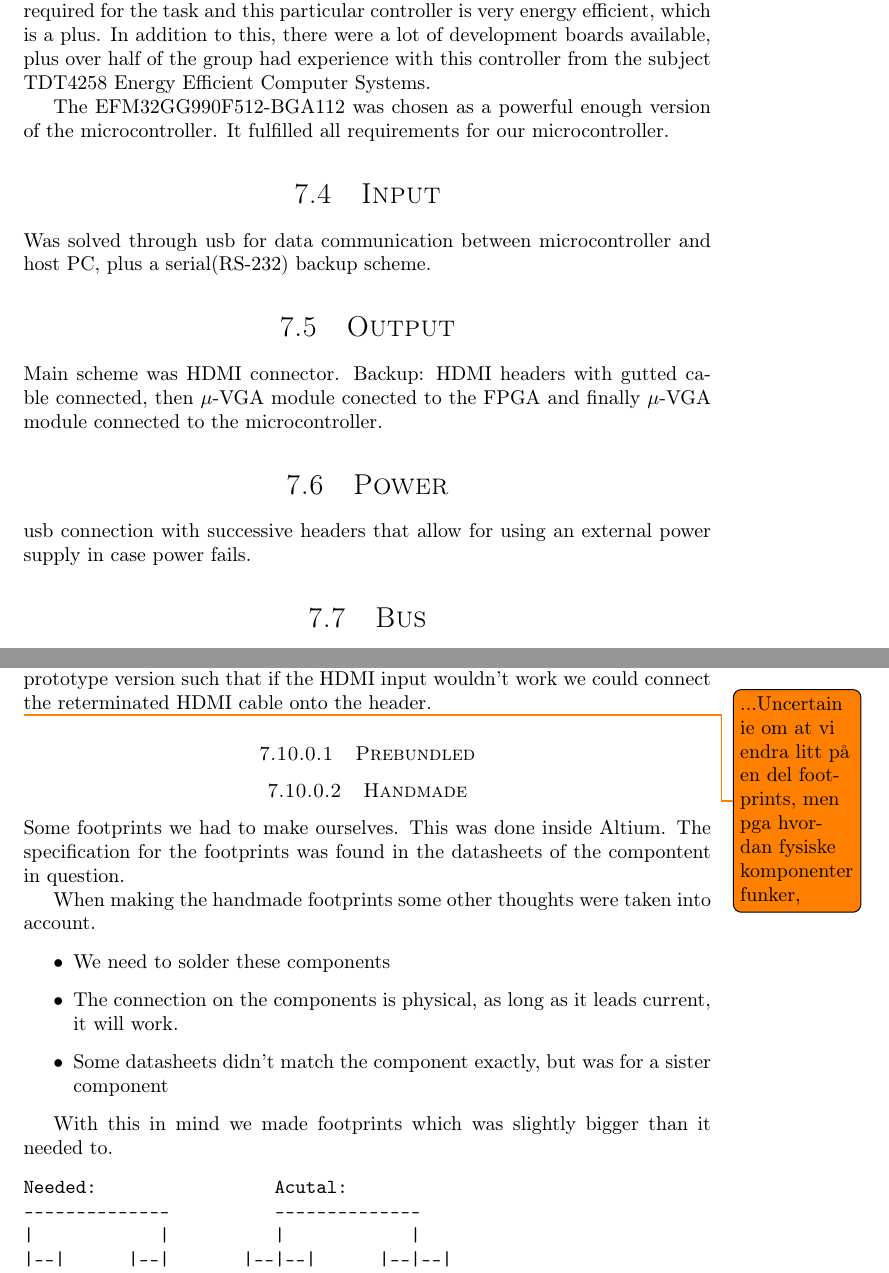
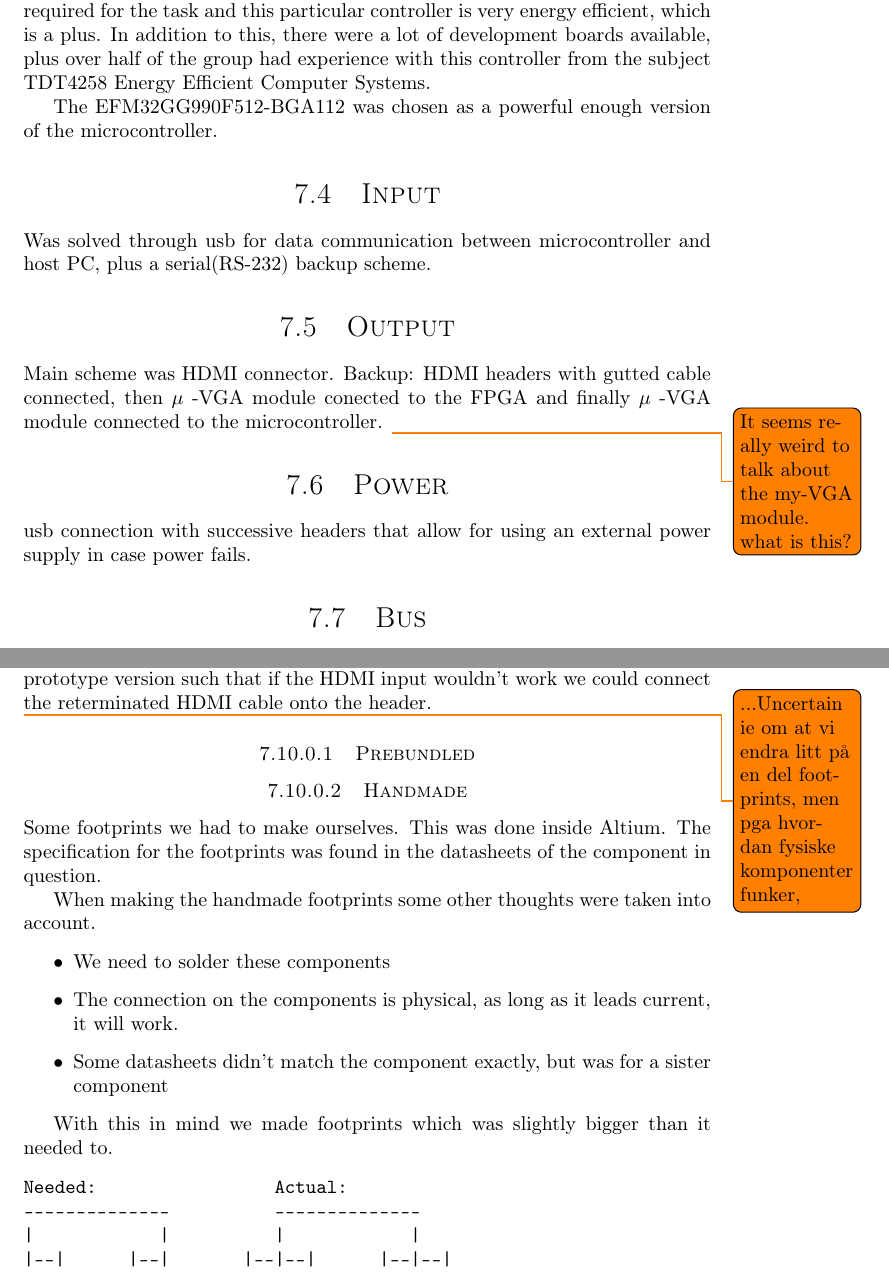
Before and after one commit to dmpro2014/report, a LaTeX thesis (report/report.tex, which reads report/pcb/pcb.tex): two parts of pages 20 and 21 of 33, joined at a grey line, cut so that both start at the same text. Compiled offline with pdfLaTeX.

Commit message:
Splelling errors

```diff
--- a/report/pcb/pcb.tex
+++ b/report/pcb/pcb.tex
@@ -40,13 +40,13 @@ plus over half of the group had experience with this controller from the subject
 TDT4258 Energy Efficient Computer Systems.
 
 The EFM32GG990F512-BGA112 was chosen as a powerful enough version of the microcontroller.
-It fulfilled all requirements for our microcontroller.
 
 \section{Input}
 Was solved through usb for data communication between microcontroller and host PC, plus a serial(RS-232) backup scheme.
 
 \section{Output}
-Main scheme was HDMI connector. Backup: HDMI headers with gutted cable connected, then $\mu$-VGA module conected to the FPGA and finally $\mu$-VGA module connected to the microcontroller.
+Main scheme was HDMI connector. Backup: HDMI headers with gutted cable connected, then $\mu$ -VGA module conected to the FPGA and finally $\mu$ -VGA module connected to the microcontroller.
+\todo{It seems really weird to talk about the my-VGA module. what is this?}
 
 \section{Power}
 usb connection with successive headers that allow for using an external power supply in case power fails.
@@ -74,7 +74,7 @@ Predominantly SMDs(surface mounted device) large enough for humans to solder(wit
 \subsubsection{Handmade}
 Some footprints we had to make ourselves.
 This was done inside Altium.
-The specification for the footprints was found in the datasheets of the compontent in question.
+The specification for the footprints was found in the datasheets of the component in question.
 
 When making the handmade footprints some other thoughts were taken into account.
 
@@ -87,7 +87,7 @@ When making the handmade footprints some other thoughts were taken into account.
 With this in mind we made footprints which was slightly bigger than it needed to.
 
 \begin{verbatim}
-Needed:                 Acutal:
+Needed:                 Actual:
 --------------          --------------
 |            |          |            |
 |--|      |--|       |--|--|      |--|--|
```
